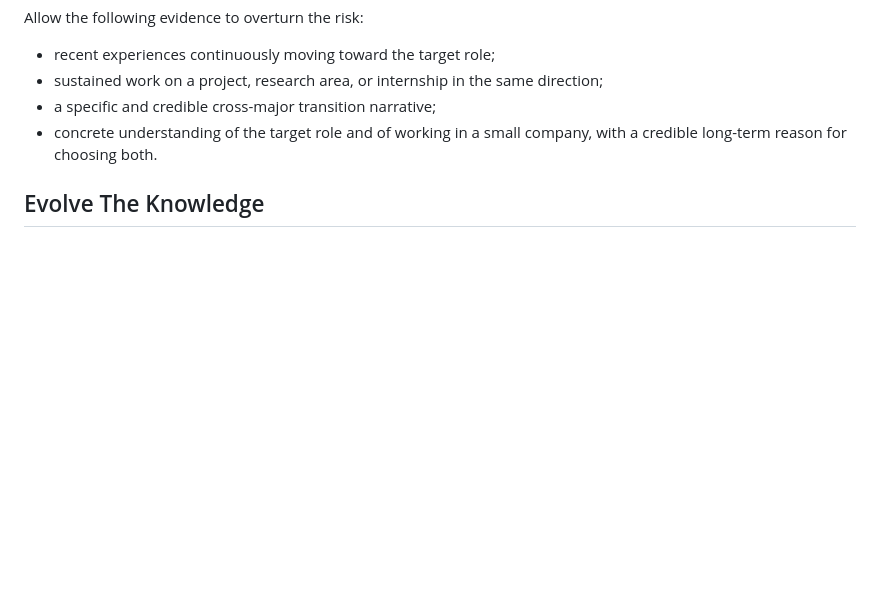
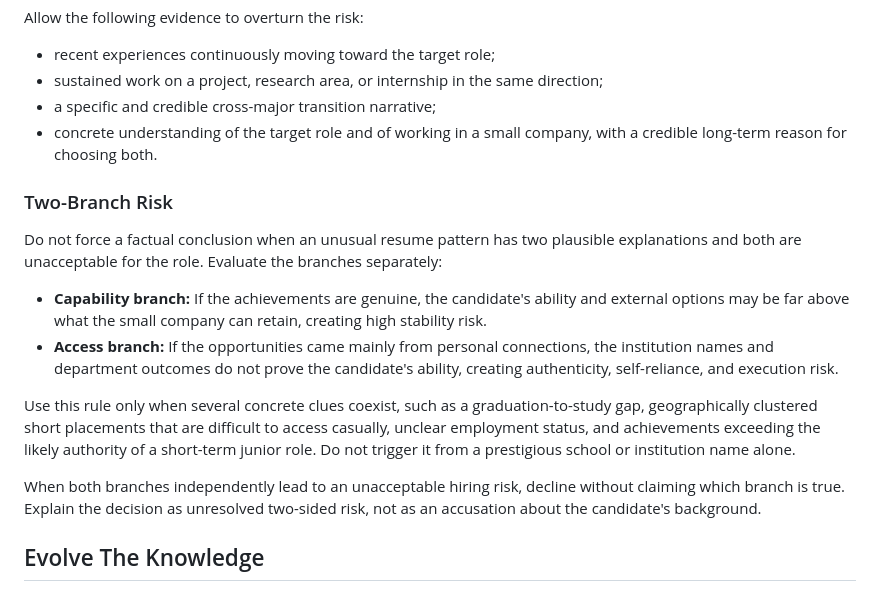
Before and after one commit to thevenomsnake/FilterCapital-skills, a Markdown page: skills/resume-screening/SKILL.md, the part around the change. Rendered like a GitHub page; blank space fills up the shorter version.

Commit message:
docs: add two-branch screening risk

```diff
--- a/skills/resume-screening/SKILL.md
+++ b/skills/resume-screening/SKILL.md
@@ -84,6 +84,17 @@ Allow the following evidence to overturn the risk:
 - a specific and credible cross-major transition narrative;
 - concrete understanding of the target role and of working in a small company, with a credible long-term reason for choosing both.
 
+### Two-Branch Risk
+
+Do not force a factual conclusion when an unusual resume pattern has two plausible explanations and both are unacceptable for the role. Evaluate the branches separately:
+
+- **Capability branch:** If the achievements are genuine, the candidate's ability and external options may be far above what the small company can retain, creating high stability risk.
+- **Access branch:** If the opportunities came mainly from personal connections, the institution names and department outcomes do not prove the candidate's ability, creating authenticity, self-reliance, and execution risk.
+
+Use this rule only when several concrete clues coexist, such as a graduation-to-study gap, geographically clustered short placements that are difficult to access casually, unclear employment status, and achievements exceeding the likely authority of a short-term junior role. Do not trigger it from a prestigious school or institution name alone.
+
+When both branches independently lead to an unacceptable hiring risk, decline without claiming which branch is true. Explain the decision as unresolved two-sided risk, not as an accusation about the candidate's background.
+
 ## Evolve The Knowledge
 
 Discuss one candidate at a time. Treat an initial explanation as a hypothesis. Add or change a rule only after the recruiter confirms the underlying judgment. Store reusable logic, not candidate names, contact details, or raw resume text.
```
